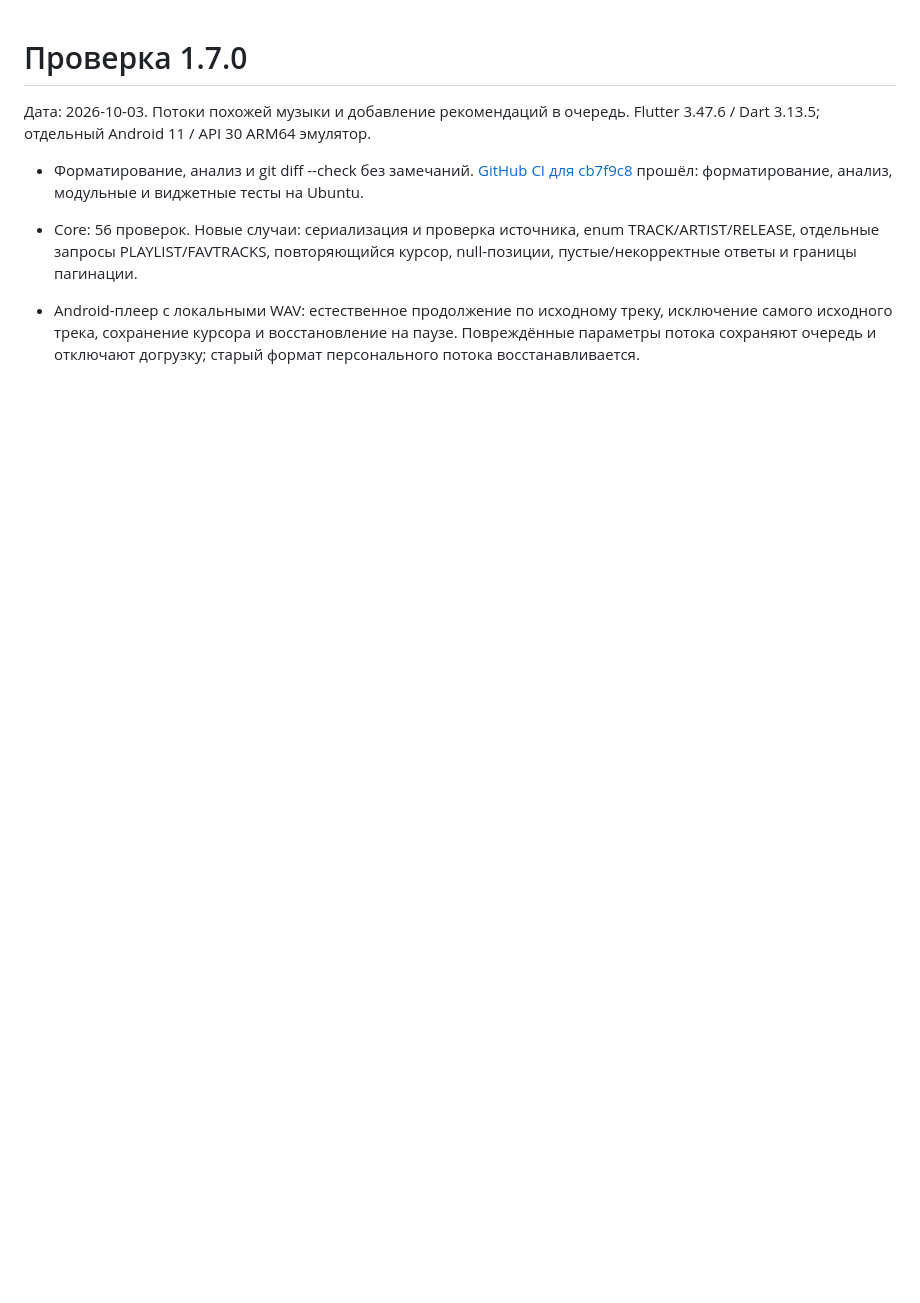
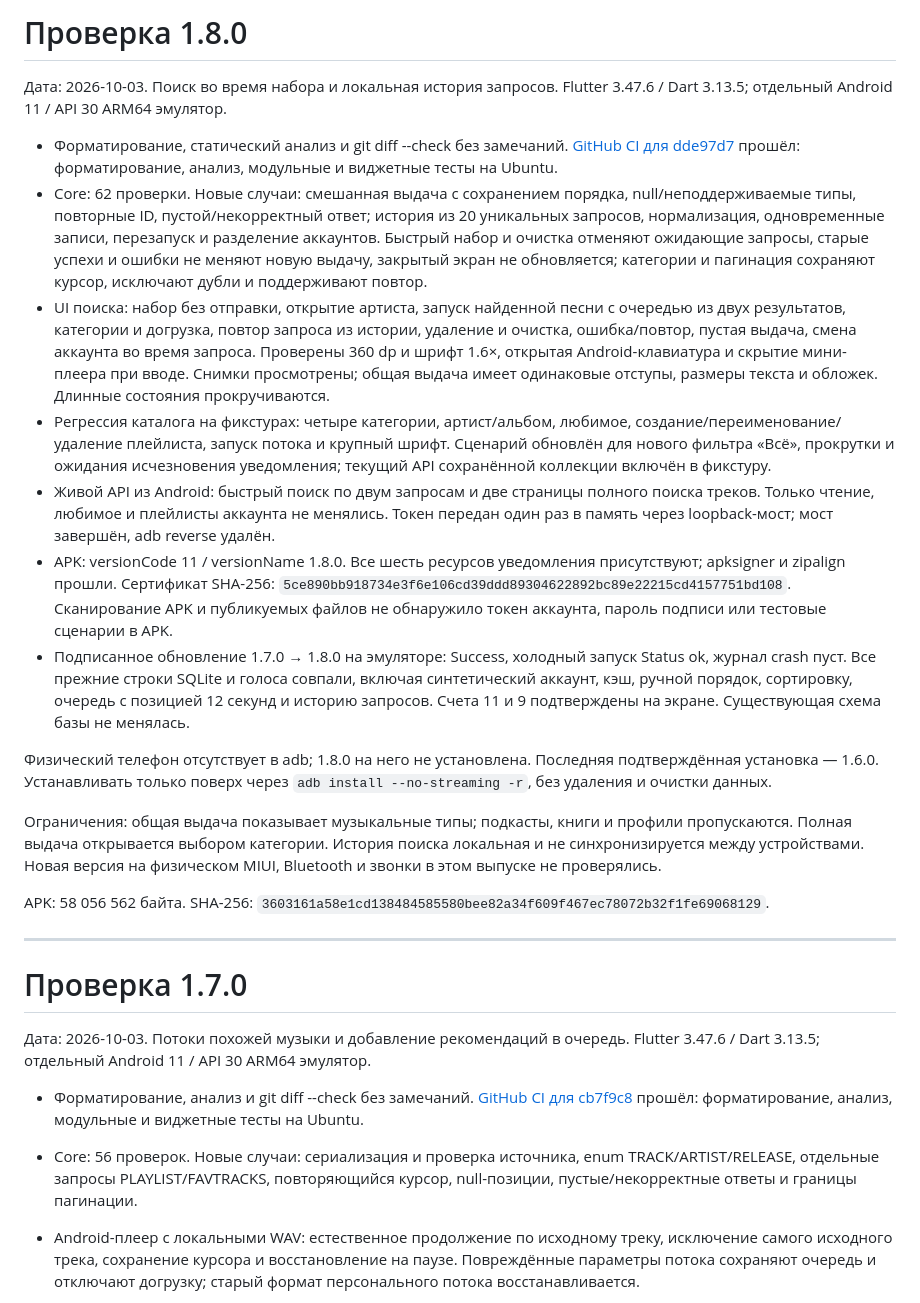
Before and after one commit to OskolkovOleg/moy-zvuk, a Markdown page: docs/verification.md, the part around the change. Drawn GitHub-style; blank space fills up the shorter version.

Commit message:
docs: record 1.8 search and signed upgrade verification

```diff
--- a/docs/verification.md
+++ b/docs/verification.md
@@ -1,3 +1,23 @@
+# Проверка 1.8.0
+
+Дата: 2026-10-03. Поиск во время набора и локальная история запросов. Flutter 3.47.6 / Dart 3.13.5; отдельный Android 11 / API 30 ARM64 эмулятор.
+
+- Форматирование, статический анализ и git diff --check без замечаний. [GitHub CI для dde97d7](https://github.com/OskolkovOleg/moy-zvuk/actions/runs/37126783549) прошёл: форматирование, анализ, модульные и виджетные тесты на Ubuntu.
+- Core: 62 проверки. Новые случаи: смешанная выдача с сохранением порядка, null/неподдерживаемые типы, повторные ID, пустой/некорректный ответ; история из 20 уникальных запросов, нормализация, одновременные записи, перезапуск и разделение аккаунтов. Быстрый набор и очистка отменяют ожидающие запросы, старые успехи и ошибки не меняют новую выдачу, закрытый экран не обновляется; категории и пагинация сохраняют курсор, исключают дубли и поддерживают повтор.
+- UI поиска: набор без отправки, открытие артиста, запуск найденной песни с очередью из двух результатов, категории и догрузка, повтор запроса из истории, удаление и очистка, ошибка/повтор, пустая выдача, смена аккаунта во время запроса. Проверены 360 dp и шрифт 1.6×, открытая Android-клавиатура и скрытие мини-плеера при вводе. Снимки просмотрены; общая выдача имеет одинаковые отступы, размеры текста и обложек. Длинные состояния прокручиваются.
+- Регрессия каталога на фикстурах: четыре категории, артист/альбом, любимое, создание/переименование/удаление плейлиста, запуск потока и крупный шрифт. Сценарий обновлён для нового фильтра «Всё», прокрутки и ожидания исчезновения уведомления; текущий API сохранённой коллекции включён в фикстуру.
+- Живой API из Android: быстрый поиск по двум запросам и две страницы полного поиска треков. Только чтение, любимое и плейлисты аккаунта не менялись. Токен передан один раз в память через loopback-мост; мост завершён, adb reverse удалён.
+- APK: versionCode 11 / versionName 1.8.0. Все шесть ресурсов уведомления присутствуют; apksigner и zipalign прошли. Сертификат SHA-256: `5ce890bb918734e3f6e106cd39ddd89304622892bc89e22215cd4157751bd108`. Сканирование APK и публикуемых файлов не обнаружило токен аккаунта, пароль подписи или тестовые сценарии в APK.
+- Подписанное обновление 1.7.0 → 1.8.0 на эмуляторе: Success, холодный запуск Status ok, журнал crash пуст. Все прежние строки SQLite и голоса совпали, включая синтетический аккаунт, кэш, ручной порядок, сортировку, очередь с позицией 12 секунд и историю запросов. Счета 11 и 9 подтверждены на экране. Существующая схема базы не менялась.
+
+Физический телефон отсутствует в adb; 1.8.0 на него не установлена. Последняя подтверждённая установка — 1.6.0. Устанавливать только поверх через `adb install --no-streaming -r`, без удаления и очистки данных.
+
+Ограничения: общая выдача показывает музыкальные типы; подкасты, книги и профили пропускаются. Полная выдача открывается выбором категории. История поиска локальная и не синхронизируется между устройствами. Новая версия на физическом MIUI, Bluetooth и звонки в этом выпуске не проверялись.
+
+APK: 58 056 562 байта. SHA-256: `3603161a58e1cd138484585580bee82a34f609f467ec78072b32f1fe69068129`.
+
+---
+
 # Проверка 1.7.0
 
 Дата: 2026-10-03. Потоки похожей музыки и добавление рекомендаций в очередь. Flutter 3.47.6 / Dart 3.13.5; отдельный Android 11 / API 30 ARM64 эмулятор.
```
Also changed, not shown: 1 other file.
